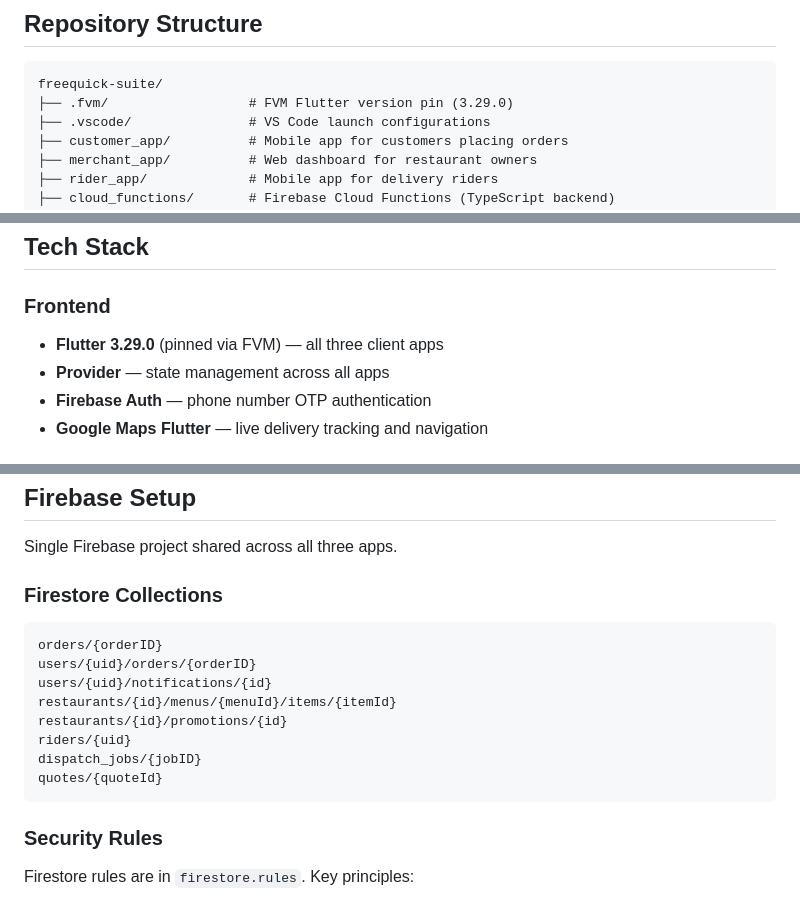
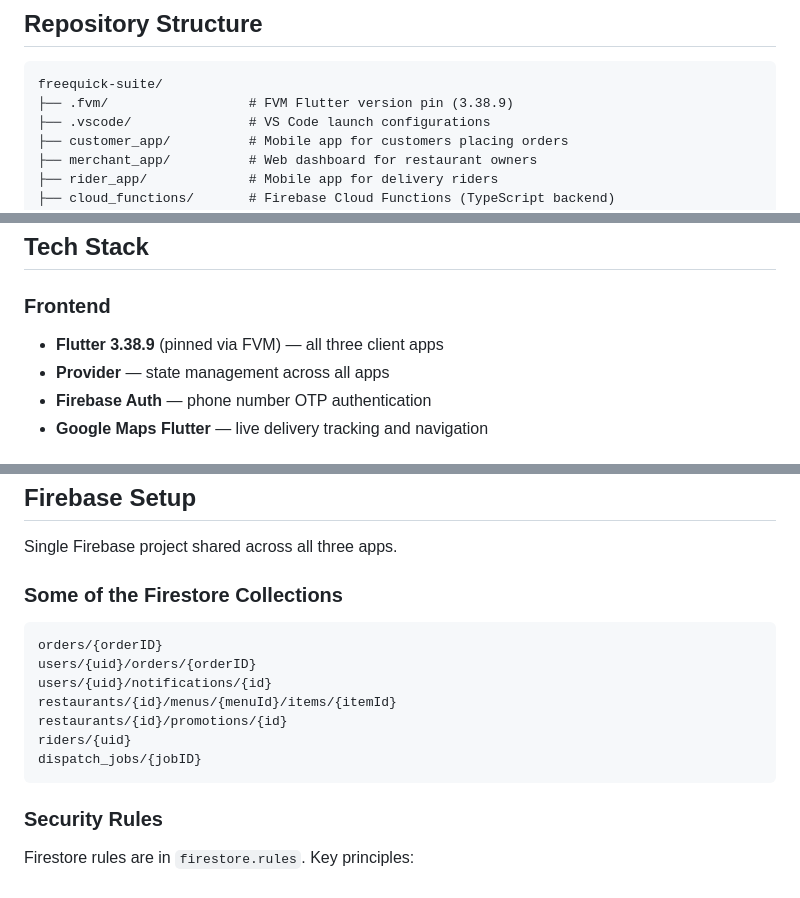
Before and after one commit to owoMarciN/Freequick-Suite, a Markdown page: README.md, 3 parts joined by grey strips. Rendered like a GitHub page.

````diff
--- a/README.md
+++ b/README.md
@@ -8,7 +8,7 @@ A full-stack food delivery platform built with Flutter and Firebase. The suite c
 
 ```
 freequick-suite/
-├── .fvm/                  # FVM Flutter version pin (3.29.0)
+├── .fvm/                  # FVM Flutter version pin (3.38.9)
 ├── .vscode/               # VS Code launch configurations
 ├── customer_app/          # Mobile app for customers placing orders
 ├── merchant_app/          # Web dashboard for restaurant owners
@@ -37,7 +37,7 @@ freequick-suite/
 ## Tech Stack
 
 ### Frontend
-- **Flutter 3.29.0** (pinned via FVM) — all three client apps
+- **Flutter 3.38.9** (pinned via FVM) — all three client apps
 - **Provider** — state management across all apps
 - **Firebase Auth** — phone number OTP authentication
 - **Google Maps Flutter** — live delivery tracking and navigation
@@ -207,7 +207,7 @@ firebase deploy --only firestore:rules
 
 Single Firebase project shared across all three apps.
 
-### Firestore Collections
+### Some of the Firestore Collections
 
 ```
 orders/{orderID}
@@ -217,7 +217,6 @@ restaurants/{id}/menus/{menuId}/items/{itemId}
 restaurants/{id}/promotions/{id}
 riders/{uid}
 dispatch_jobs/{jobID}
-quotes/{quoteId}
 ```
 
 ### Security Rules
````
Also changed, not shown: other parts of README.md (+2 -2 lines), customer_app/README.md (+1 -1 lines), rider_app/README.md (+2 -2 lines).
